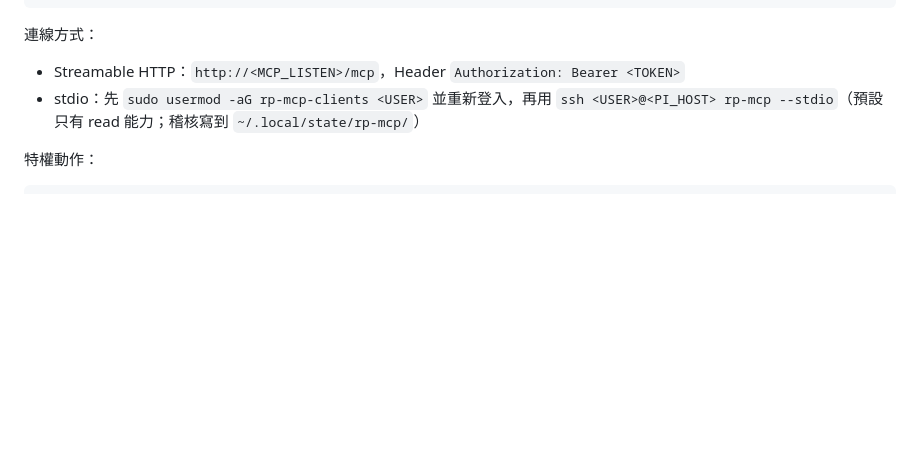
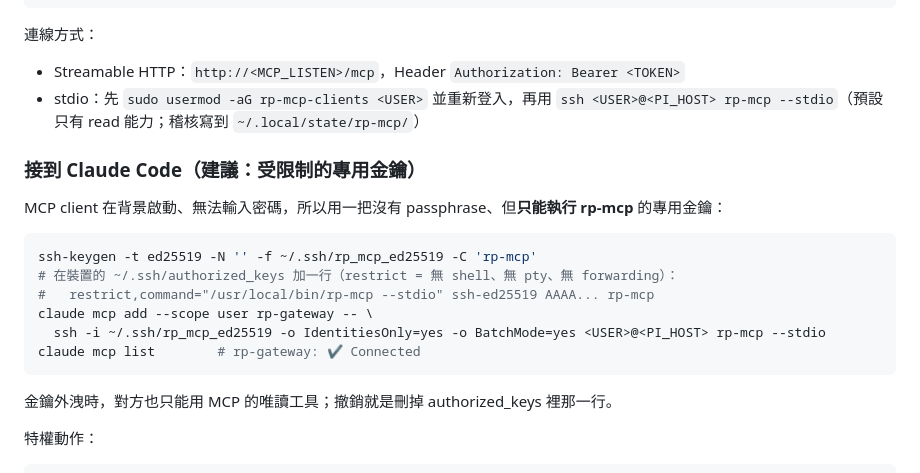
Before and after one commit to Jest-Test-Team/rp_app, a Markdown page: docs/gateway.md, the part around the change. GitHub-like rendering; blank space fills up the shorter version.

Commit message:
Docs: connect Claude Code via a forced-command, MCP-only SSH key
Co-Authored-By: Claude Opus 5.5 <noreply@anthropic.com>

````diff
--- a/docs/gateway.md
+++ b/docs/gateway.md
@@ -132,6 +132,21 @@ sudo systemctl restart rp-mcp
 - Streamable HTTP：`http://<MCP_LISTEN>/mcp`，Header `Authorization: Bearer <TOKEN>`
 - stdio：先 `sudo usermod -aG rp-mcp-clients <USER>` 並重新登入，再用 `ssh <USER>@<PI_HOST> rp-mcp --stdio`（預設只有 read 能力；稽核寫到 `~/.local/state/rp-mcp/`）
 
+### 接到 Claude Code（建議：受限制的專用金鑰）
+
+MCP client 在背景啟動、無法輸入密碼，所以用一把沒有 passphrase、但**只能執行 rp-mcp** 的專用金鑰：
+
+```bash
+ssh-keygen -t ed25519 -N '' -f ~/.ssh/rp_mcp_ed25519 -C 'rp-mcp'
+# 在裝置的 ~/.ssh/authorized_keys 加一行（restrict = 無 shell、無 pty、無 forwarding）：
+#   restrict,command="/usr/local/bin/rp-mcp --stdio" ssh-ed25519 AAAA... rp-mcp
+claude mcp add --scope user rp-gateway -- \
+  ssh -i ~/.ssh/rp_mcp_ed25519 -o IdentitiesOnly=yes -o BatchMode=yes <USER>@<PI_HOST> rp-mcp --stdio
+claude mcp list        # rp-gateway: ✔ Connected
+```
+
+金鑰外洩時，對方也只能用 MCP 的唯讀工具；撤銷就是刪掉 authorized_keys 裡那一行。
+
 特權動作：
 
 ```bash
````
